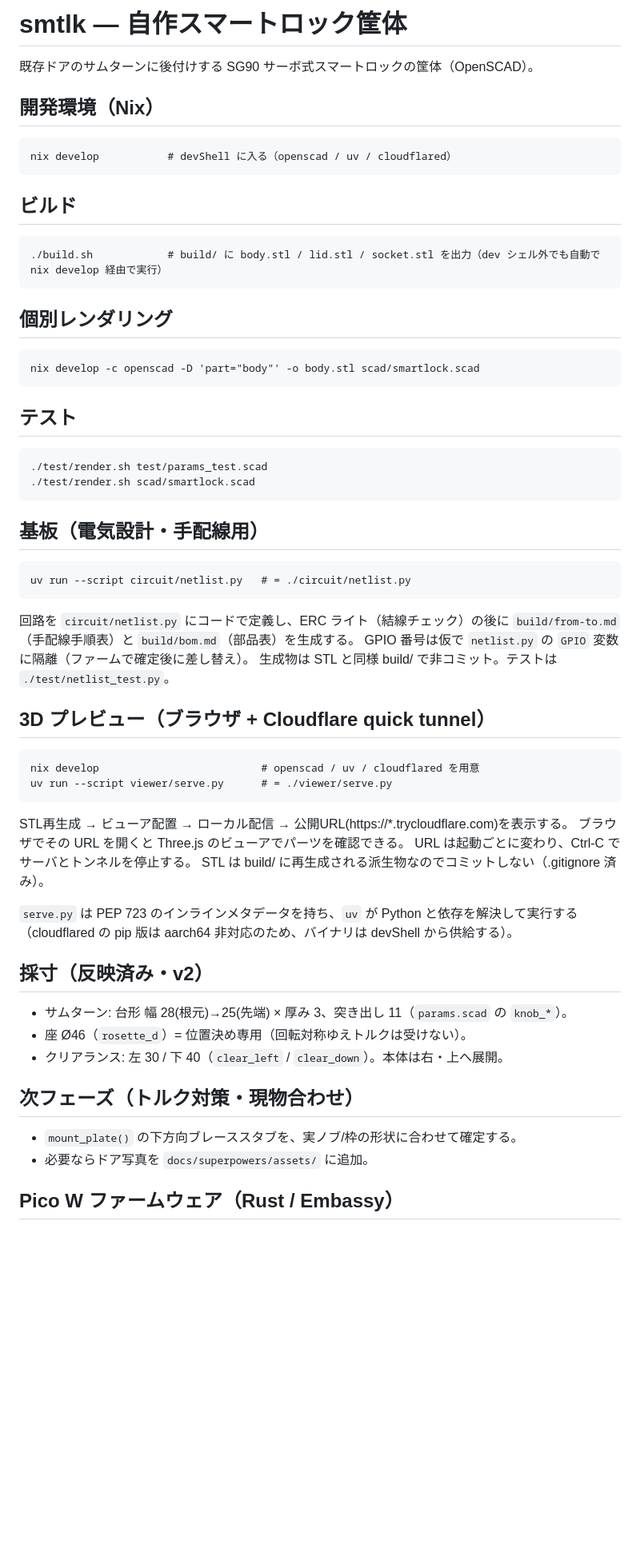
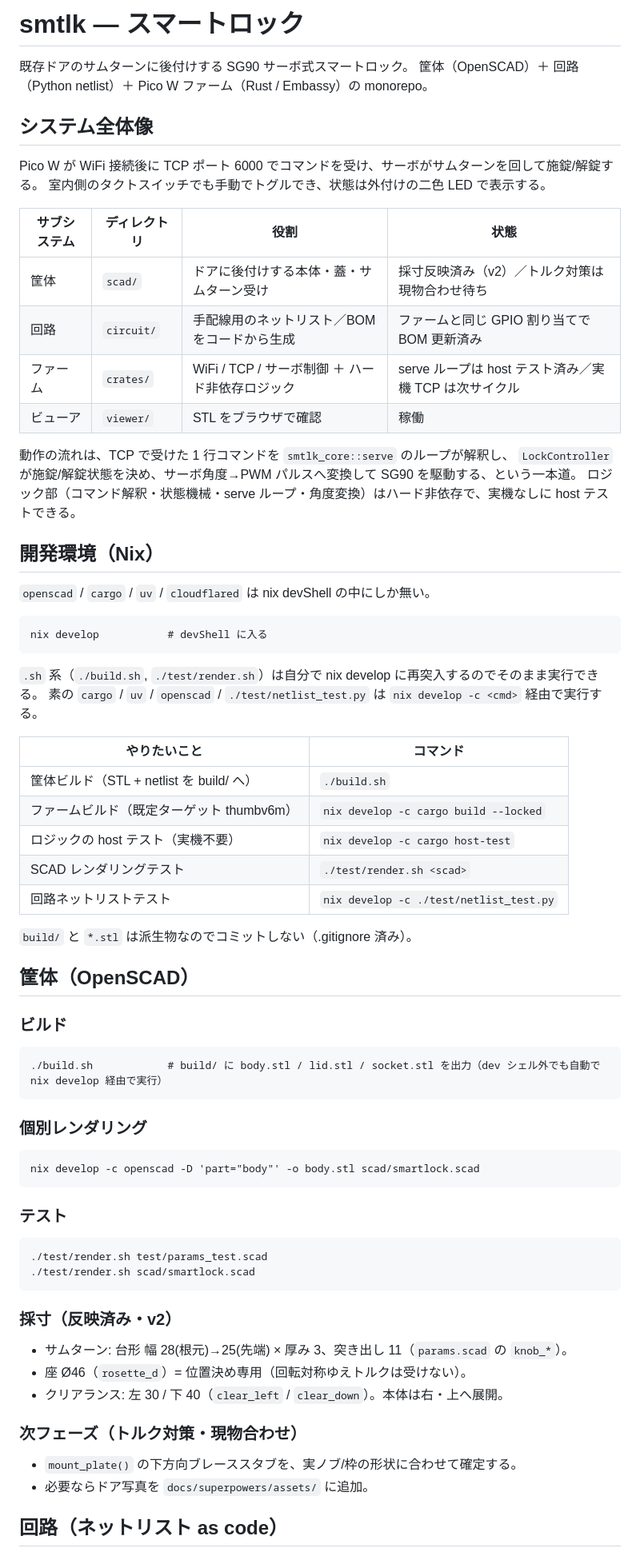
Before and after one commit to ekuinox/mube, a Markdown page: README.md, the part around one of its changes. Shown at 80% size. Rendered like a GitHub page; blank space fills up the shorter version.

Commit message:
docs(readme): 筐体寄りの README をプロジェクト全体像に再構成
タイトルから「筐体」を外し、冒頭にシステム全体像（サブシステム表＋動作フロー）を新設。
共通の Nix 環境とコマンド早見表を上に集約し、筐体・回路・ファーム・ビューアを対等な
セクションに並べ替え。既存の詳細手順はすべて該当セクションへ引き継ぎ。

事実系の追随修正:
- 実装済みの SG90 PWM 制御を「未確定」から削除（servo.rs に実装済みで本文と矛盾）
- cyw43-firmware/README.md への参照をルートからの正しいパスに修正
- GPIO は netlist.py コメントが Provisional のままなので「ファームと一致」表現に留める

Co-Authored-By: Claude Opus 4.8 (1M context) <noreply@anthropic.com>

```diff
--- a/README.md
+++ b/README.md
@@ -1,48 +1,63 @@
-# smtlk — 自作スマートロック筐体
+# smtlk — スマートロック
 
-既存ドアのサムターンに後付けする SG90 サーボ式スマートロックの筐体（OpenSCAD）。
+既存ドアのサムターンに後付けする SG90 サーボ式スマートロック。
+筐体（OpenSCAD）＋ 回路（Python netlist）＋ Pico W ファーム（Rust / Embassy）の monorepo。
+
+## システム全体像
+
+Pico W が WiFi 接続後に TCP ポート 6000 でコマンドを受け、サーボがサムターンを回して施錠/解錠する。
+室内側のタクトスイッチでも手動でトグルでき、状態は外付けの二色 LED で表示する。
+
+| サブシステム | ディレクトリ | 役割 | 状態 |
+| --- | --- | --- | --- |
+| 筐体 | `scad/` | ドアに後付けする本体・蓋・サムターン受け | 採寸反映済み（v2）／トルク対策は現物合わせ待ち |
+| 回路 | `circuit/` | 手配線用のネットリスト／BOM をコードから生成 | ファームと同じ GPIO 割り当てで BOM 更新済み |
+| ファーム | `crates/` | WiFi / TCP / サーボ制御 ＋ ハード非依存ロジック | serve ループは host テスト済み／実機 TCP は次サイクル |
+| ビューア | `viewer/` | STL をブラウザで確認 | 稼働 |
+
+動作の流れは、TCP で受けた 1 行コマンドを `smtlk_core::serve` のループが解釈し、
+`LockController` が施錠/解錠状態を決め、サーボ角度→PWM パルスへ変換して SG90 を駆動する、という一本道。
+ロジック部（コマンド解釈・状態機械・serve ループ・角度変換）はハード非依存で、実機なしに host テストできる。
 
 ## 開発環境（Nix）
-    nix develop           # devShell に入る（openscad / uv / cloudflared）
 
-## ビルド
+`openscad` / `cargo` / `uv` / `cloudflared` は nix devShell の中にしか無い。
+
+    nix develop           # devShell に入る
+
+`.sh` 系（`./build.sh`, `./test/render.sh`）は自分で nix develop に再突入するのでそのまま実行できる。
+素の `cargo` / `uv` / `openscad` / `./test/netlist_test.py` は `nix develop -c <cmd>` 経由で実行する。
+
+| やりたいこと | コマンド |
+| --- | --- |
+| 筐体ビルド（STL + netlist を build/ へ） | `./build.sh` |
+| ファームビルド（既定ターゲット thumbv6m） | `nix develop -c cargo build --locked` |
+| ロジックの host テスト（実機不要） | `nix develop -c cargo host-test` |
+| SCAD レンダリングテスト | `./test/render.sh <scad>` |
+| 回路ネットリストテスト | `nix develop -c ./test/netlist_test.py` |
+
+`build/` と `*.stl` は派生物なのでコミットしない（.gitignore 済み）。
+
+## 筐体（OpenSCAD）
+
+### ビルド
     ./build.sh            # build/ に body.stl / lid.stl / socket.stl を出力（dev シェル外でも自動で nix develop 経由で実行）
 
-## 個別レンダリング
+### 個別レンダリング
     nix develop -c openscad -D 'part="body"' -o body.stl scad/smartlock.scad
 
-## テスト
+### テスト
     ./test/render.sh test/params_test.scad
     ./test/render.sh scad/smartlock.scad
 
-## 基板（電気設計・手配線用）
-    uv run --script circuit/netlist.py   # = ./circuit/netlist.py
-
-回路を `circuit/netlist.py` にコードで定義し、ERC ライト（結線チェック）の後に
-`build/from-to.md`（手配線手順表）と `build/bom.md`（部品表）を生成する。
-GPIO 番号は仮で `netlist.py` の `GPIO` 変数に隔離（ファームで確定後に差し替え）。
-生成物は STL と同様 build/ で非コミット。テストは `./test/netlist_test.py`。
-
-## 3D プレビュー（ブラウザ + Cloudflare quick tunnel）
-    nix develop                          # openscad / uv / cloudflared を用意
-    uv run --script viewer/serve.py      # = ./viewer/serve.py
-
-STL再生成 → ビューア配置 → ローカル配信 → 公開URL(https://*.trycloudflare.com)を表示する。
-ブラウザでその URL を開くと Three.js のビューアでパーツを確認できる。
-URL は起動ごとに変わり、Ctrl-C でサーバとトンネルを停止する。
-STL は build/ に再生成される派生物なのでコミットしない（.gitignore 済み）。
-
-`serve.py` は PEP 723 のインラインメタデータを持ち、`uv` が Python と依存を解決して実行する
-（cloudflared の pip 版は aarch64 非対応のため、バイナリは devShell から供給する）。
-
-## 採寸（反映済み・v2）
+### 採寸（反映済み・v2）
 - サムターン: 台形 幅 28(根元)→25(先端) × 厚み 3、突き出し 11（`params.scad` の `knob_*`）。
 - 座 Ø46（`rosette_d`）= 位置決め専用（回転対称ゆえトルクは受けない）。
 - クリアランス: 左 30 / 下 40（`clear_left` / `clear_down`）。本体は右・上へ展開。
 
-## 次フェーズ（トルク対策・現物合わせ）
+### 次フェーズ（トルク対策・現物合わせ）
 - `mount_plate()` の下方向ブレーススタブを、実ノブ/枠の形状に合わせて確定する。
 - 必要ならドア写真を `docs/superpowers/assets/` に追加。
 
-## Pico W ファームウェア（Rust / Embassy）
+## 回路（ネットリスト as code）
 
```
Also changed, not shown: other parts of README.md (+28 -7 lines).
